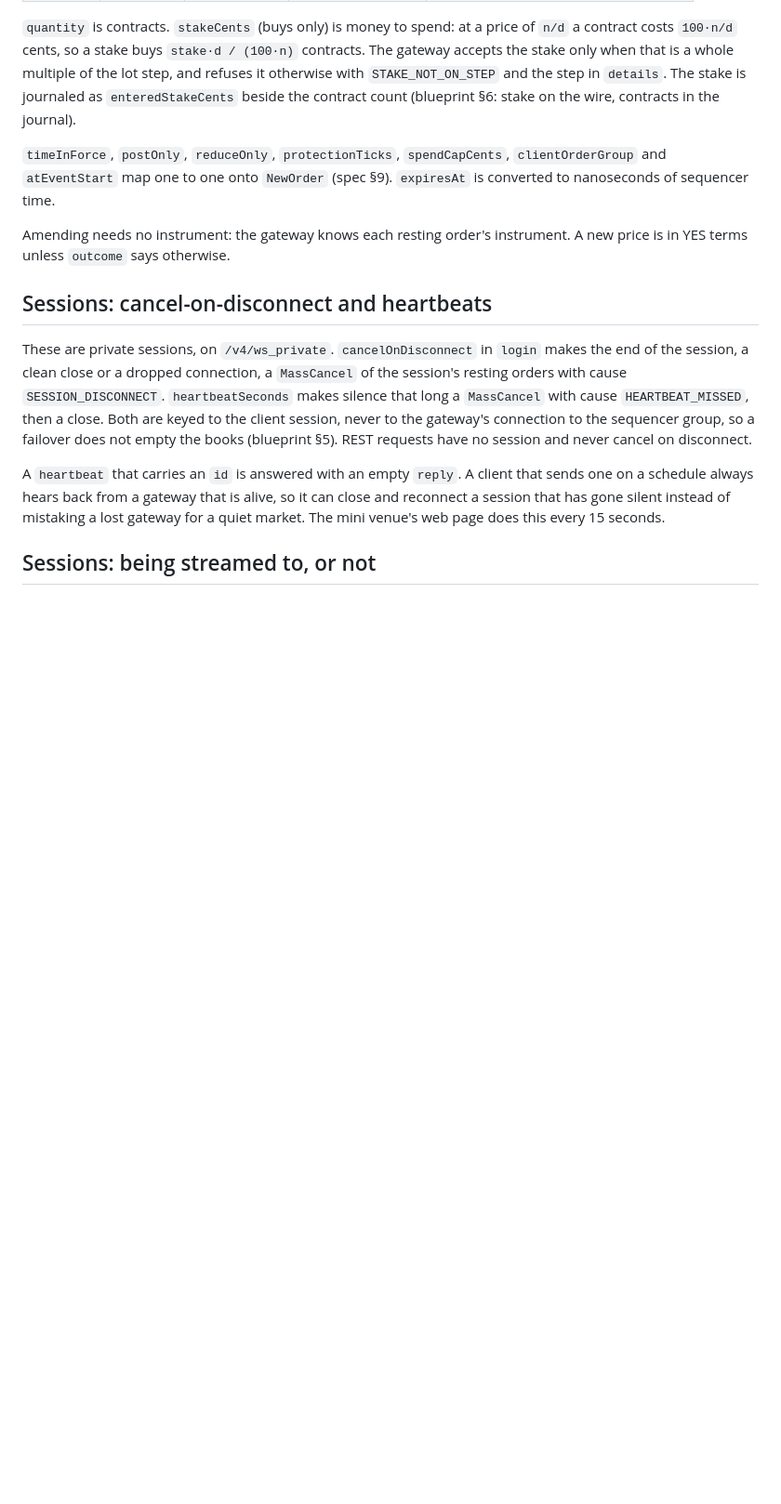
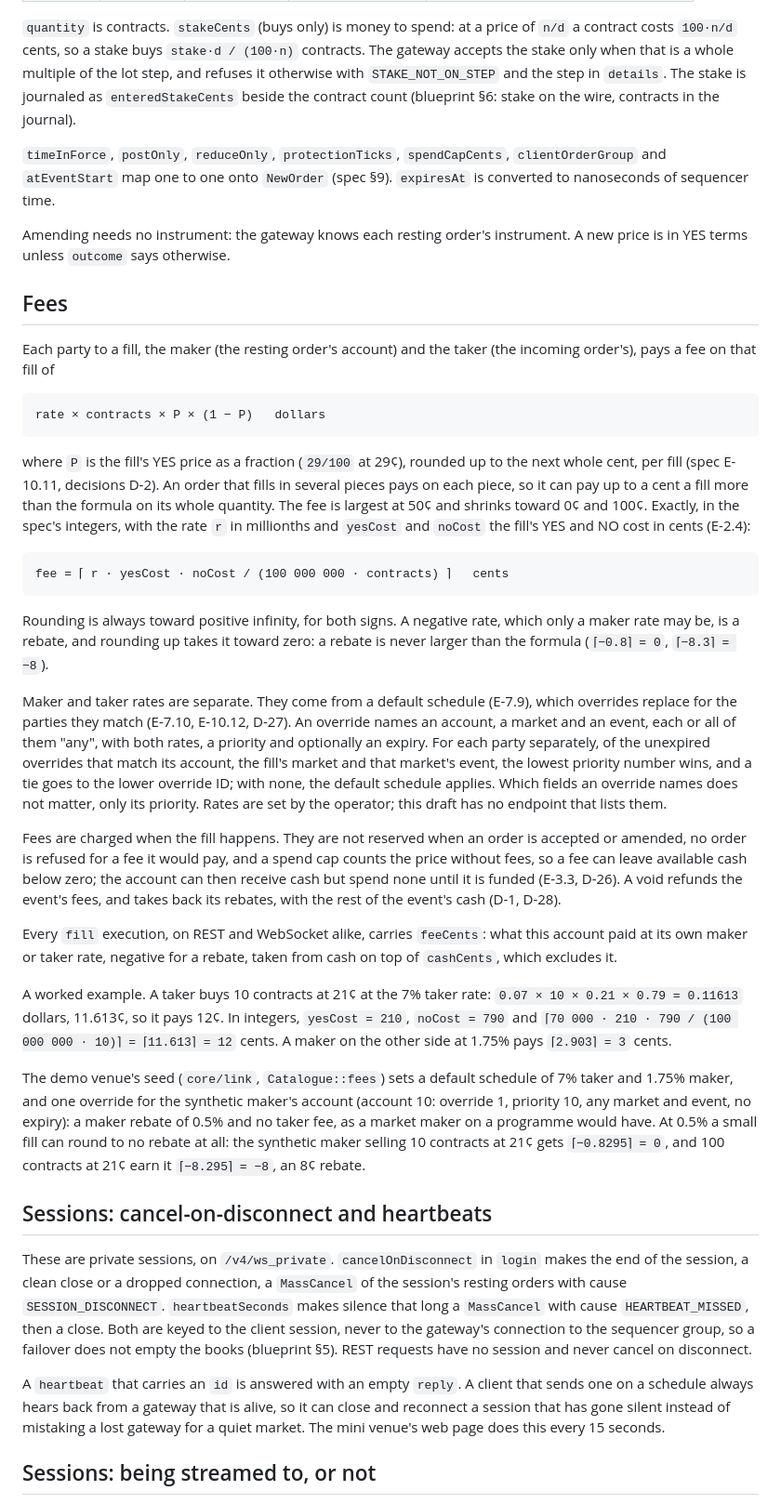
Before and after one commit to betprophet1/hafnium-POC, a Markdown page: interfaces/gateway/README.md, the part around the change. Shown at 93% size. Drawn GitHub-style; blank space fills up the shorter version.

Commit message:
docs: state fees for API users; confirm the fee decisions
The fee formula was only in the engine specification. Interface 1's README
now has a Fees section: each party pays rate × contracts × P × (1 − P)
dollars per fill, rounded up to the cent (so a rebate rounds toward zero);
separate maker and taker rates from a default schedule and overrides with a
priority and optional expiry; charged at the fill, never reserved, able to
take available cash below zero; refunded by a void; `feeCents` on
executions. It gives a worked example checked against E-10.11's integer
formula (⌈70 000 · 210 · 790 / (10⁸ · 10)⌉ = ⌈11.613⌉ = 12¢) and the demo
seed's rates (7% taker, 1.75% maker, and the synthetic maker's override 1:
a 0.5% rebate and no taker fee), citing E-7.9, E-7.10, E-10.11, E-10.12,
E-3.3 and D-1, D-2, D-26, D-27, D-28. The FIX README says execution reports
carry no Commission (12), which the adapter does not send.

The user reviewed and accepted D-2, D-26, D-27 and D-28. Their needs-review
markers are removed and each is recorded "Confirmed 2026-09-17." the way
decisions.md records earlier confirmations; nothing else in them changed.
Documentation only: no rule, scenario, reference model or engine change.
./check passes.

Integration: interfaces/fix/README.md conflicted with fix-order-status, which reworded the paragraph on executions a session does not see (it now also excepts orders whose status the session asked for). The fee paragraph is kept ahead of fix-order-status's wording of that paragraph.

Co-Authored-By: Claude Opus 5 <noreply@anthropic.com>
Claude-Session: https://claude.ai/code/session_016Jg8a6tbFntHoVrNV5rbCY

````diff
--- a/interfaces/gateway/README.md
+++ b/interfaces/gateway/README.md
@@ -161,6 +161,54 @@ map one to one onto `NewOrder` (spec §9). `expiresAt` is converted to nanosecon
 Amending needs no instrument: the gateway knows each resting order's instrument. A new price is in YES terms unless
 `outcome` says otherwise.
 
+## Fees
+
+Each party to a fill, the maker (the resting order's account) and the taker (the incoming order's), pays a fee on
+that fill of
+
+```
+rate × contracts × P × (1 − P)   dollars
+```
+
+where `P` is the fill's YES price as a fraction (`29/100` at 29¢), rounded up to the next whole cent, per fill (spec
+E-10.11, decisions D-2). An order that fills in several pieces pays on each piece, so it can pay up to a cent a fill
+more than the formula on its whole quantity. The fee is largest at 50¢ and shrinks toward 0¢ and 100¢. Exactly, in
+the spec's integers, with the rate `r` in millionths and `yesCost` and `noCost` the fill's YES and NO cost in cents
+(E-2.4):
+
+```
+fee = ⌈ r · yesCost · noCost / (100 000 000 · contracts) ⌉   cents
+```
+
+Rounding is always toward positive infinity, for both signs. A negative rate, which only a maker rate may be, is a
+rebate, and rounding up takes it toward zero: a rebate is never larger than the formula (`⌈−0.8⌉ = 0`, `⌈−8.3⌉ = −8`).
+
+Maker and taker rates are separate. They come from a default schedule (E-7.9), which overrides replace for the
+parties they match (E-7.10, E-10.12, D-27). An override names an account, a market and an event, each or all of them
+"any", with both rates, a priority and optionally an expiry. For each party separately, of the unexpired overrides
+that match its account, the fill's market and that market's event, the lowest priority number wins, and a tie goes
+to the lower override ID; with none, the default schedule applies. Which fields an override names does not matter,
+only its priority. Rates are set by the operator; this draft has no endpoint that lists them.
+
+Fees are charged when the fill happens. They are not reserved when an order is accepted or amended, no order is
+refused for a fee it would pay, and a spend cap counts the price without fees, so a fee can leave available cash
+below zero; the account can then receive cash but spend none until it is funded (E-3.3, D-26). A void refunds the
+event's fees, and takes back its rebates, with the rest of the event's cash (D-1, D-28).
+
+Every `fill` execution, on REST and WebSocket alike, carries `feeCents`: what this account paid at its own maker or
+taker rate, negative for a rebate, taken from cash on top of `cashCents`, which excludes it.
+
+A worked example. A taker buys 10 contracts at 21¢ at the 7% taker rate: `0.07 × 10 × 0.21 × 0.79 = 0.11613`
+dollars, 11.613¢, so it pays 12¢. In integers, `yesCost = 210`, `noCost = 790` and
+`⌈70 000 · 210 · 790 / (100 000 000 · 10)⌉ = ⌈11.613⌉ = 12` cents. A maker on the other side at 1.75% pays
+`⌈2.903⌉ = 3` cents.
+
+The demo venue's seed (`core/link`, `Catalogue::fees`) sets a default schedule of 7% taker and 1.75% maker, and one
+override for the synthetic maker's account (account 10: override 1, priority 10, any market and event, no expiry):
+a maker rebate of 0.5% and no taker fee, as a market maker on a programme would have. At 0.5% a small fill can round
+to no rebate at all: the synthetic maker selling 10 contracts at 21¢ gets `⌈−0.8295⌉ = 0`, and 100 contracts at 21¢
+earn it `⌈−8.295⌉ = −8`, an 8¢ rebate.
+
 ## Sessions: cancel-on-disconnect and heartbeats
 
 These are private sessions, on `/v4/ws_private`. `cancelOnDisconnect` in `login` makes the end of the session, a
````
Also changed, not shown: interfaces/fix/README.md (+4 -0 lines), spec/engine/decisions.md (+4 -4 lines).
